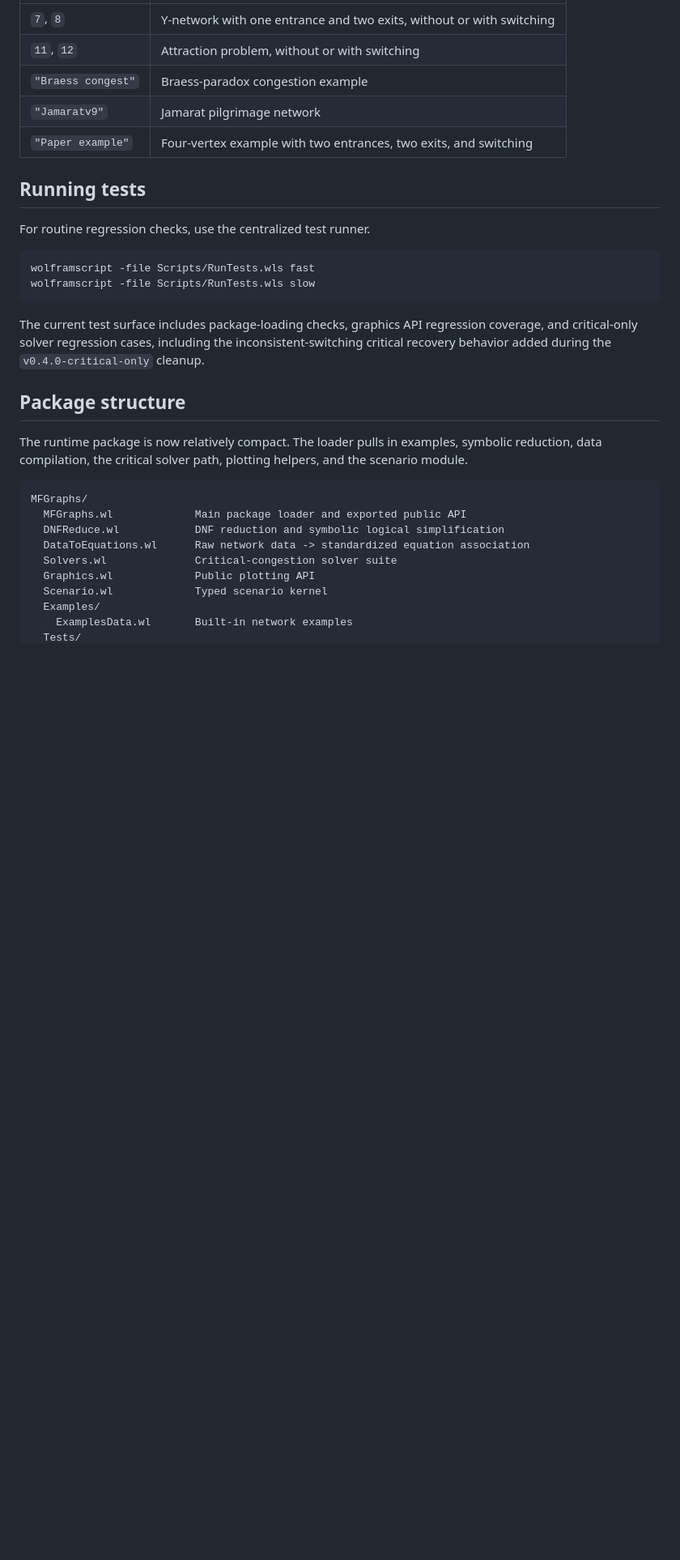
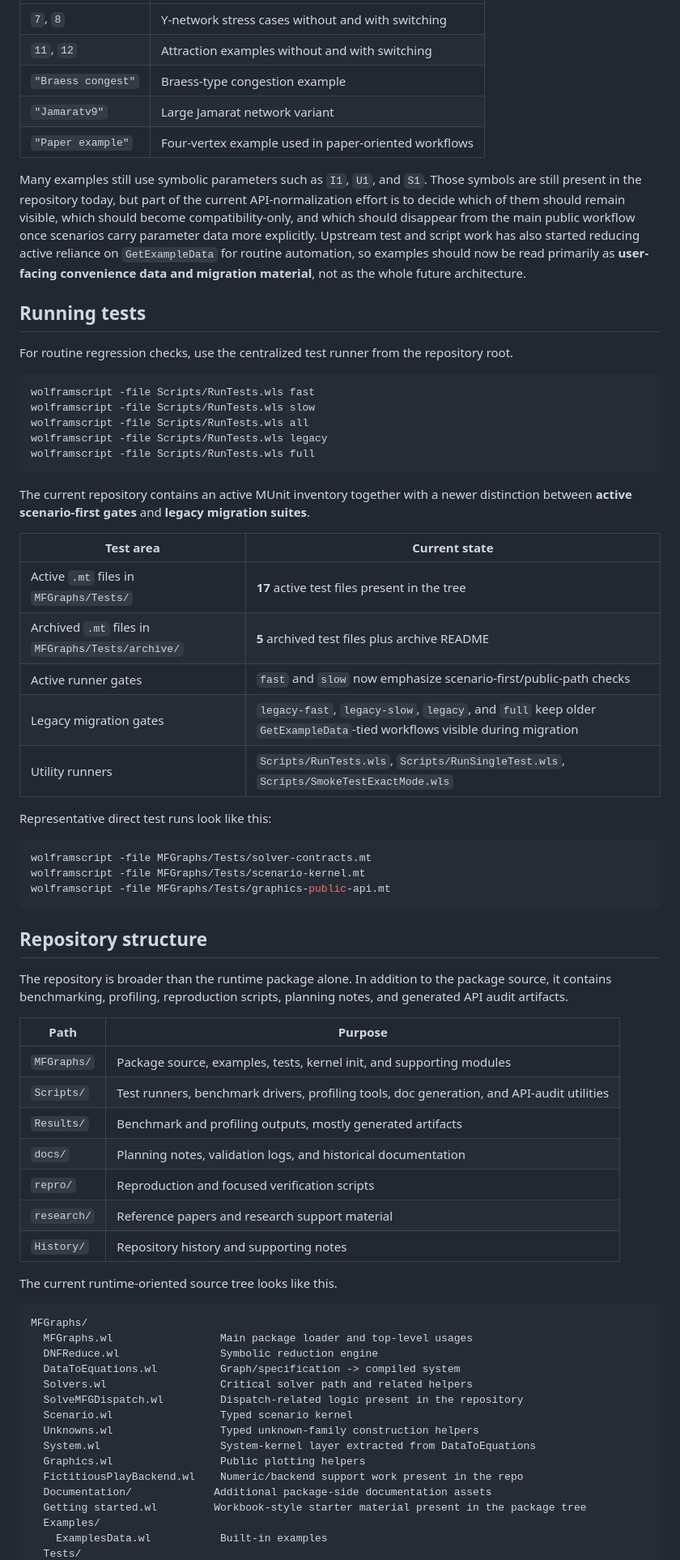
Before and after one commit to ricardodelimaribeiro/MFGraphs, a Markdown page: README.md, the part around one of its changes. Shown at 81% size. Rendered like a GitHub page; blank space fills up the shorter version.

````diff
--- a/README.md
+++ b/README.md
@@ -191,33 +152,72 @@ Use `GetExampleData[key]` to retrieve predefined benchmark and teaching examples
 |---|---|
-| `7`, `8` | Y-network with one entrance and two exits, without or with switching |
-| `11`, `12` | Attraction problem, without or with switching |
-| `"Braess congest"` | Braess-paradox congestion example |
-| `"Jamaratv9"` | Jamarat pilgrimage network |
-| `"Paper example"` | Four-vertex example with two entrances, two exits, and switching |
+| `7`, `8` | Y-network stress cases without and with switching |
+| `11`, `12` | Attraction examples without and with switching |
+| `"Braess congest"` | Braess-type congestion example |
+| `"Jamaratv9"` | Large Jamarat network variant |
+| `"Paper example"` | Four-vertex example used in paper-oriented workflows |
+
+Many examples still use symbolic parameters such as `I1`, `U1`, and `S1`. Those symbols are still present in the repository today, but part of the current API-normalization effort is to decide which of them should remain visible, which should become compatibility-only, and which should disappear from the main public workflow once scenarios carry parameter data more explicitly. Upstream test and script work has also started reducing active reliance on `GetExampleData` for routine automation, so examples should now be read primarily as **user-facing convenience data and migration material**, not as the whole future architecture.
 
 ## Running tests
 
-For routine regression checks, use the centralized test runner.
+For routine regression checks, use the centralized test runner from the repository root.
 
 ```bash
 wolframscript -file Scripts/RunTests.wls fast
 wolframscript -file Scripts/RunTests.wls slow
+wolframscript -file Scripts/RunTests.wls all
+wolframscript -file Scripts/RunTests.wls legacy
+wolframscript -file Scripts/RunTests.wls full
 ```
 
-The current test surface includes package-loading checks, graphics API regression coverage, and critical-only solver regression cases, including the inconsistent-switching critical recovery behavior added during the `v0.4.0-critical-only` cleanup.
+The current repository contains an active MUnit inventory together with a newer distinction between **active scenario-first gates** and **legacy migration suites**.
 
-## Package structure
+| Test area | Current state |
+|---|---|
+| Active `.mt` files in `MFGraphs/Tests/` | **17** active test files present in the tree |
+| Archived `.mt` files in `MFGraphs/Tests/archive/` | **5** archived test files plus archive README |
+| Active runner gates | `fast` and `slow` now emphasize scenario-first/public-path checks |
+| Legacy migration gates | `legacy-fast`, `legacy-slow`, `legacy`, and `full` keep older `GetExampleData`-tied workflows visible during migration |
+| Utility runners | `Scripts/RunTests.wls`, `Scripts/RunSingleTest.wls`, `Scripts/SmokeTestExactMode.wls` |
 
-The runtime package is now relatively compact. The loader pulls in examples, symbolic reduction, data compilation, the critical solver path, plotting helpers, and the scenario module.
+Representative direct test runs look like this:
+
+```bash
+wolframscript -file MFGraphs/Tests/solver-contracts.mt
+wolframscript -file MFGraphs/Tests/scenario-kernel.mt
+wolframscript -file MFGraphs/Tests/graphics-public-api.mt
+```
+
+## Repository structure
+
+The repository is broader than the runtime package alone. In addition to the package source, it contains benchmarking, profiling, reproduction scripts, planning notes, and generated API audit artifacts.
+
+| Path | Purpose |
+|---|---|
+| `MFGraphs/` | Package source, examples, tests, kernel init, and supporting modules |
+| `Scripts/` | Test runners, benchmark drivers, profiling tools, doc generation, and API-audit utilities |
+| `Results/` | Benchmark and profiling outputs, mostly generated artifacts |
+| `docs/` | Planning notes, validation logs, and historical documentation |
+| `repro/` | Reproduction and focused verification scripts |
+| `research/` | Reference papers and research support material |
+| `History/` | Repository history and supporting notes |
+
+The current runtime-oriented source tree looks like this.
 
 ```text
 MFGraphs/
-  MFGraphs.wl             Main package loader and exported public API
-  DNFReduce.wl            DNF reduction and symbolic logical simplification
-  DataToEquations.wl      Raw network data -> standardized equation association
-  Solvers.wl              Critical-congestion solver suite
-  Graphics.wl             Public plotting API
-  Scenario.wl             Typed scenario kernel
+  MFGraphs.wl                 Main package loader and top-level usages
+  DNFReduce.wl                Symbolic reduction engine
+  DataToEquations.wl          Graph/specification -> compiled system
+  Solvers.wl                  Critical solver path and related helpers
+  SolveMFGDispatch.wl         Dispatch-related logic present in the repository
+  Scenario.wl                 Typed scenario kernel
+  Unknowns.wl                 Typed unknown-family construction helpers
+  System.wl                   System-kernel layer extracted from DataToEquations
+  Graphics.wl                 Public plotting helpers
+  FictitiousPlayBackend.wl    Numeric/backend support work present in the repo
+  Documentation/             Additional package-side documentation assets
+  Getting started.wl         Workbook-style starter material present in the package tree
   Examples/
-    ExamplesData.wl       Built-in network examples
+    ExamplesData.wl           Built-in examples
   Tests/
````
Also changed, not shown: other parts of README.md (+96 -131 lines).
